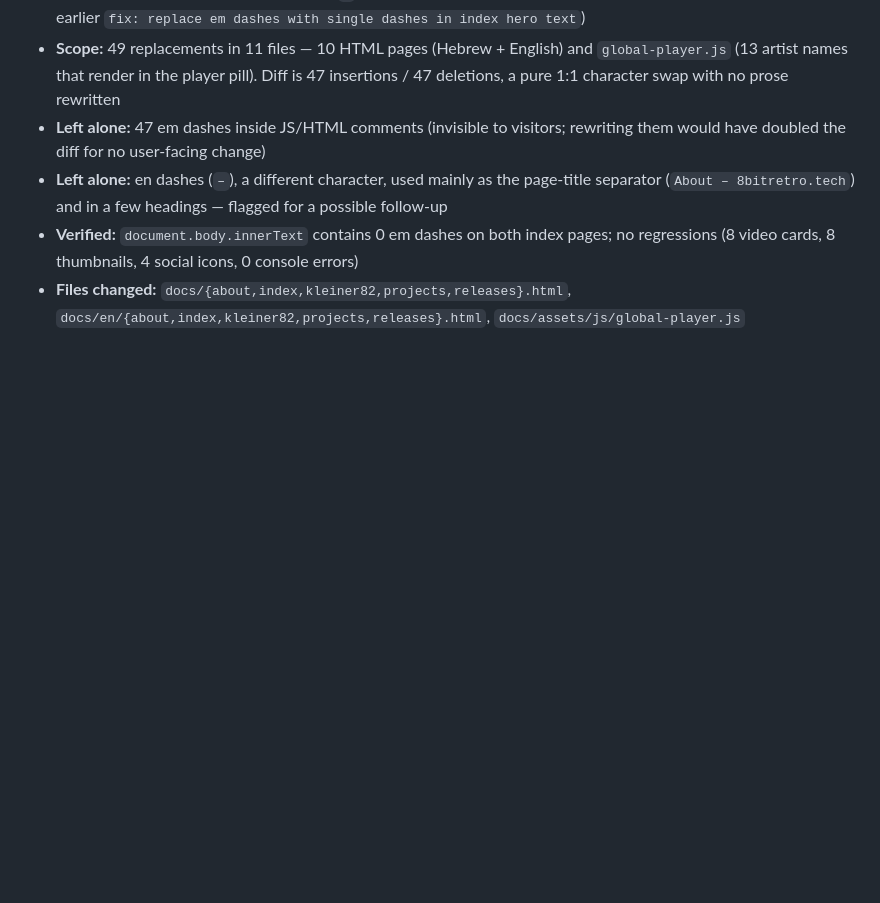
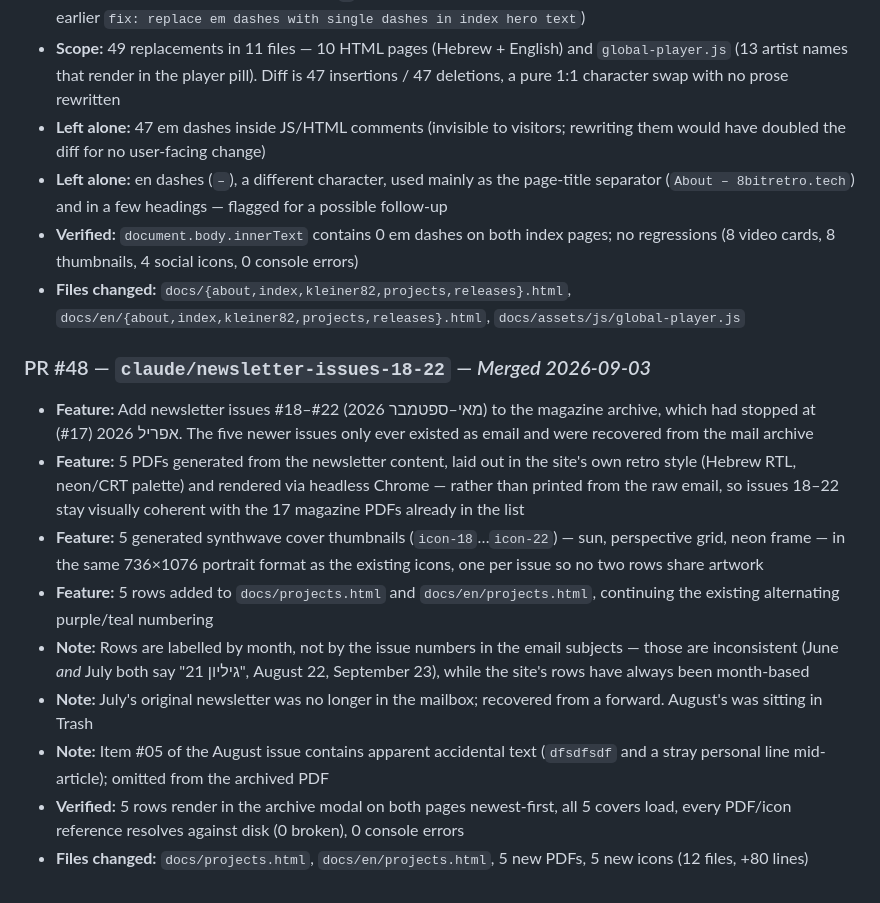
Before and after one commit to turrican128/my_retro_website, a Markdown page: claude notes/pr_changelog.md, the part around the change. Drawn GitHub-style; blank space fills up the shorter version.

Commit message:
docs: add PR #48 to changelog (newsletter issues 18-22)
Co-Authored-By: Claude Opus 5 (1M context) <noreply@anthropic.com>
Claude-Session: https://claude.ai/code/session_01NdM4G1YkBZqTNeipmHqYQ7

```diff
--- a/claude notes/pr_changelog.md
+++ b/claude notes/pr_changelog.md
@@ -163,3 +163,14 @@ Ongoing log of all pull requests merged into this project.
 - **Left alone:** en dashes (`–`), a different character, used mainly as the page-title separator (`About – 8bitretro.tech`) and in a few headings — flagged for a possible follow-up
 - **Verified:** `document.body.innerText` contains 0 em dashes on both index pages; no regressions (8 video cards, 8 thumbnails, 4 social icons, 0 console errors)
 - **Files changed:** `docs/{about,index,kleiner82,projects,releases}.html`, `docs/en/{about,index,kleiner82,projects,releases}.html`, `docs/assets/js/global-player.js`
+
+### PR #48 — `claude/newsletter-issues-18-22` — *Merged 2026-09-03*
+- **Feature:** Add newsletter issues #18–#22 (מאי–ספטמבר 2026) to the magazine archive, which had stopped at אפריל 2026 (#17). The five newer issues only ever existed as email and were recovered from the mail archive
+- **Feature:** 5 PDFs generated from the newsletter content, laid out in the site's own retro style (Hebrew RTL, neon/CRT palette) and rendered via headless Chrome — rather than printed from the raw email, so issues 18–22 stay visually coherent with the 17 magazine PDFs already in the list
+- **Feature:** 5 generated synthwave cover thumbnails (`icon-18`…`icon-22`) — sun, perspective grid, neon frame — in the same 736×1076 portrait format as the existing icons, one per issue so no two rows share artwork
+- **Feature:** 5 rows added to `docs/projects.html` and `docs/en/projects.html`, continuing the existing alternating purple/teal numbering
+- **Note:** Rows are labelled by month, not by the issue numbers in the email subjects — those are inconsistent (June *and* July both say "גיליון 21", August 22, September 23), while the site's rows have always been month-based
+- **Note:** July's original newsletter was no longer in the mailbox; recovered from a forward. August's was sitting in Trash
+- **Note:** Item #05 of the August issue contains apparent accidental text (`dfsdfsdf` and a stray personal line mid-article); omitted from the archived PDF
+- **Verified:** 5 rows render in the archive modal on both pages newest-first, all 5 covers load, every PDF/icon reference resolves against disk (0 broken), 0 console errors
+- **Files changed:** `docs/projects.html`, `docs/en/projects.html`, 5 new PDFs, 5 new icons (12 files, +80 lines)
```
